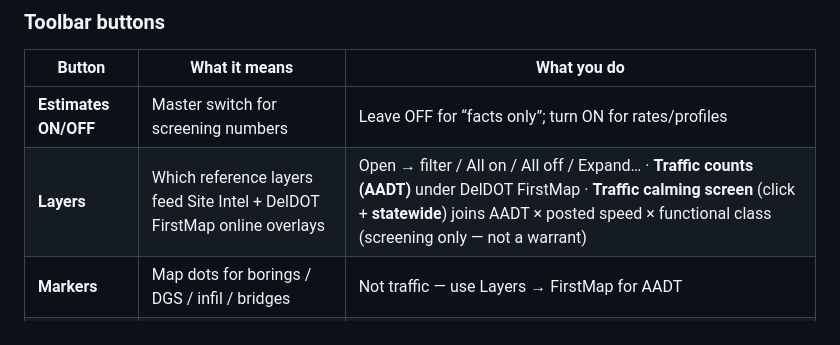
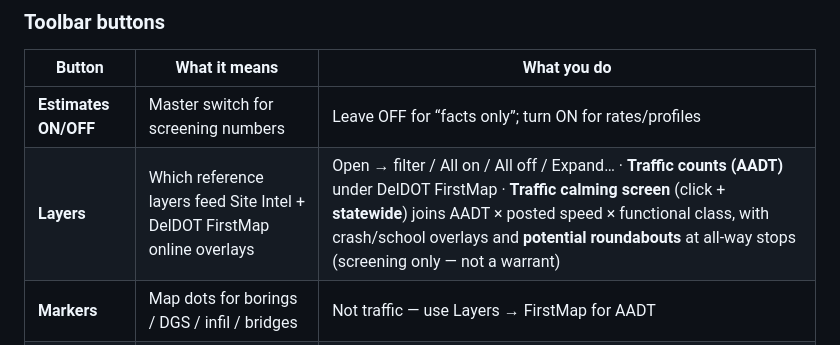
Before and after one commit to m3nos95/Geotrack, a Markdown page: geo-report-center/README.md, the part around the change. GitHub-like rendering.

Commit message:
Docs: note roundabout screen in Layers overview
Co-authored-by: m3nos95 <m3nos95@users.noreply.github.com>

```diff
--- a/geo-report-center/README.md
+++ b/geo-report-center/README.md
@@ -121,7 +121,7 @@ Full checklist and talking points: **[FEATURE_TOUR.md](./FEATURE_TOUR.md)**
 | Button | What it means | What you do |
 |--------|---------------|-------------|
 | **Estimates ON/OFF** | Master switch for screening numbers | Leave OFF for “facts only”; turn ON for rates/profiles |
-| **Layers** | Which reference layers feed Site Intel + DelDOT FirstMap online overlays | Open → filter / All on / All off / Expand… · **Traffic counts (AADT)** under DelDOT FirstMap · **Traffic calming screen** (click + **statewide**) joins AADT × posted speed × functional class (screening only — not a warrant) |
+| **Layers** | Which reference layers feed Site Intel + DelDOT FirstMap online overlays | Open → filter / All on / All off / Expand… · **Traffic counts (AADT)** under DelDOT FirstMap · **Traffic calming screen** (click + **statewide**) joins AADT × posted speed × functional class, with crash/school overlays and **potential roundabouts** at all-way stops (screening only — not a warrant) |
 | **Markers** | Map dots for borings / DGS / infil / bridges | Not traffic — use Layers → FirstMap for AADT |
 | **Hydro** | Online water-table / aquifer / climate options | Turn online sampling on when you have internet |
 
```
